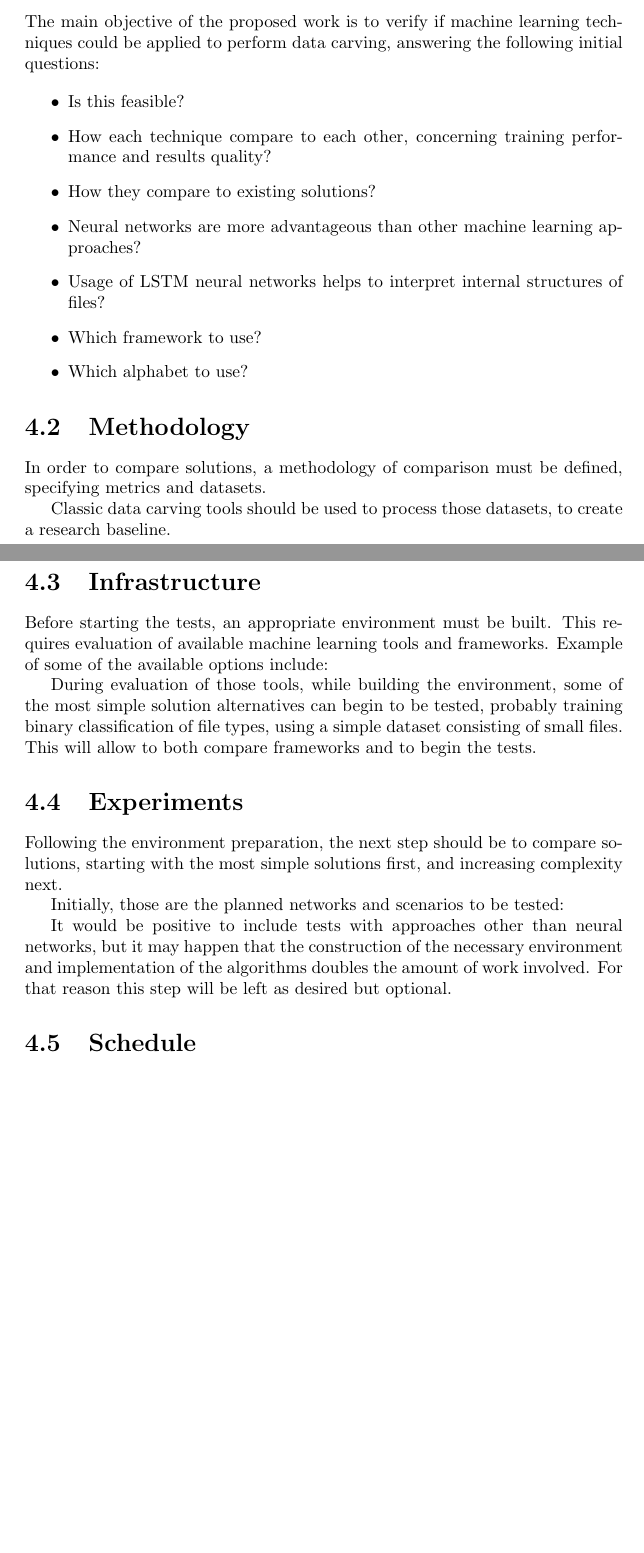
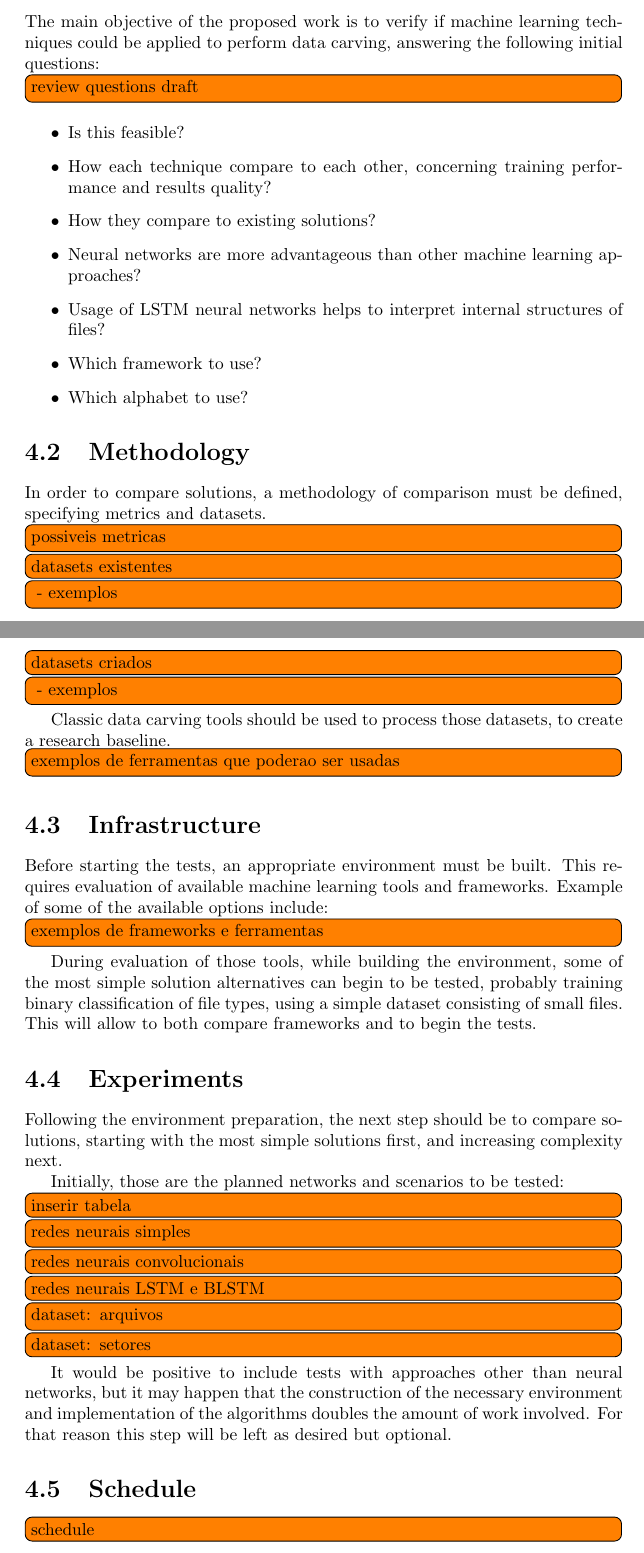
Before and after one commit to atilaromero/PEP-overleaf, a LaTeX thesis (main.tex, which reads 5-proposal.tex): two parts of pages 15 and 16 of 18 before the commit and two parts of pages 16 and 17 of 19 after it, joined at a grey line, cut so that both start at the same text, the shorter picture padded with empty space. Compiled offline with pdfLaTeX.

Commit message:
Updates from ShareLaTeX

```diff
--- a/5-proposal.tex
+++ b/5-proposal.tex
@@ -1,6 +1,8 @@
 \chapter{Proposal}
 \section{Objectives}
 The main objective of the proposed work is to verify if machine learning techniques could be applied to perform data carving, answering the following initial questions:
+
+\todo[inline]{review questions draft}
 
 \begin{itemize}
   \item Is this feasible?
@@ -14,19 +16,19 @@ The main objective of the proposed work is to verify if machine learning techniq
 
 \section{Methodology}
 In order to compare solutions, a methodology of comparison must be defined, specifying metrics and datasets.
-% possiveis metricas
-% datasets existentes
-%  exemplos
-% datasets criados
-%  exemplos
+\todo[inline]{possiveis metricas}
+\todo[inline]{datasets existentes}
+\todo[inline]{ - exemplos}
+\todo[inline]{datasets criados}
+\todo[inline]{ - exemplos}
 
 
 Classic data carving tools should be used to process those datasets, to create a research baseline.
-% exemplos de ferramentas que poderao ser usadas
+\todo[inline]{exemplos de ferramentas que poderao ser usadas}
 
 \section{Infrastructure}
 Before starting the tests, an appropriate environment must be built. This requires evaluation of available machine learning tools and frameworks. Example of some of the available options include:
-% exemplos de frameworks e ferramentas
+\todo[inline]{exemplos de frameworks e ferramentas}
 
 During evaluation of those tools, while building the environment, some of the most simple solution alternatives can begin to be tested, probably training binary classification of file types, using a simple dataset consisting of small files. This will allow to both compare frameworks and to begin the tests.
 
@@ -34,13 +36,14 @@ During evaluation of those tools, while building the environment, some of the mo
 Following the environment preparation, the next step should be to compare solutions, starting with the most simple solutions first, and increasing complexity next.
 
 Initially, those are the planned networks and scenarios to be tested:
-% inserir tabela
-% redes neurais simples
-% redes neurais convolucionais
-% redes neurais LSTM e BLSTM
-% dataset: arquivos
-% dataset: setores
+\todo[inline]{inserir tabela}
+\todo[inline]{redes neurais simples}
+\todo[inline]{redes neurais convolucionais}
+\todo[inline]{redes neurais LSTM e BLSTM}
+\todo[inline]{dataset: arquivos}
+\todo[inline]{dataset: setores}
 
 It would be positive to include tests with approaches other than neural networks, but it may happen that the construction of the necessary environment and implementation of the algorithms doubles the amount of work involved. For that reason this step will be left as desired but optional.
 
 \section{Schedule}
+\todo[inline]{schedule}
--- a/main.tex
+++ b/main.tex
@@ -1,5 +1,6 @@
 \documentclass{report}
 \usepackage[utf8]{inputenc}
+\usepackage{todonotes}
 
 \title{PEP}
 \author{atilaromero }
```
Also changed, not shown: 1.1-motivation.tex (+3 -1 lines), 3.1-current-research.tex (+5 -5 lines), 3.2-taxonomies.tex (+0 -1 lines), 3.3-existing-solutions.tex (+1 -1 lines), 4.1b-current-research.tex (+0 -2 lines), 4.2-alphabets.tex (+2 -1 lines), 4.3-possible-approaches.tex (+2 -1 lines).
